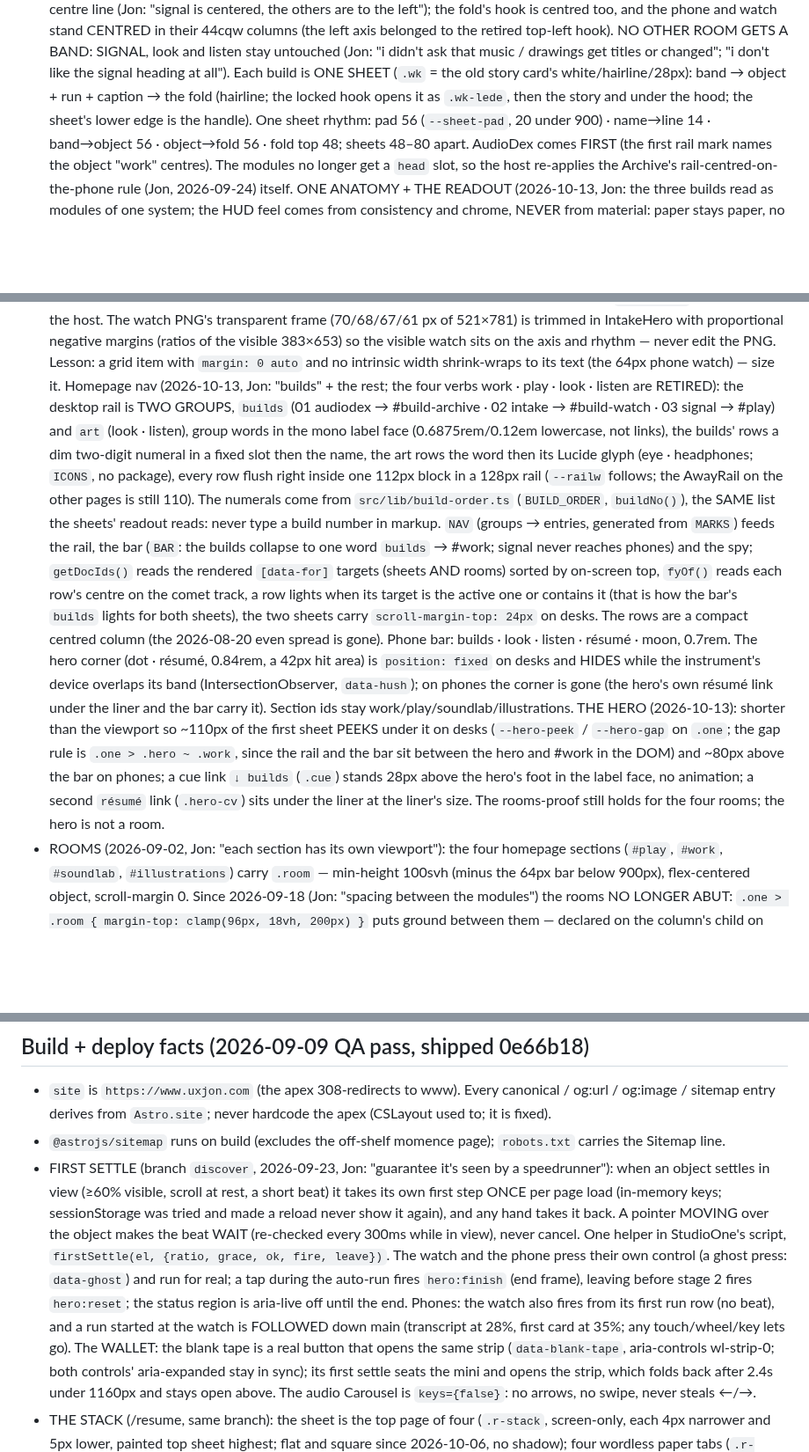
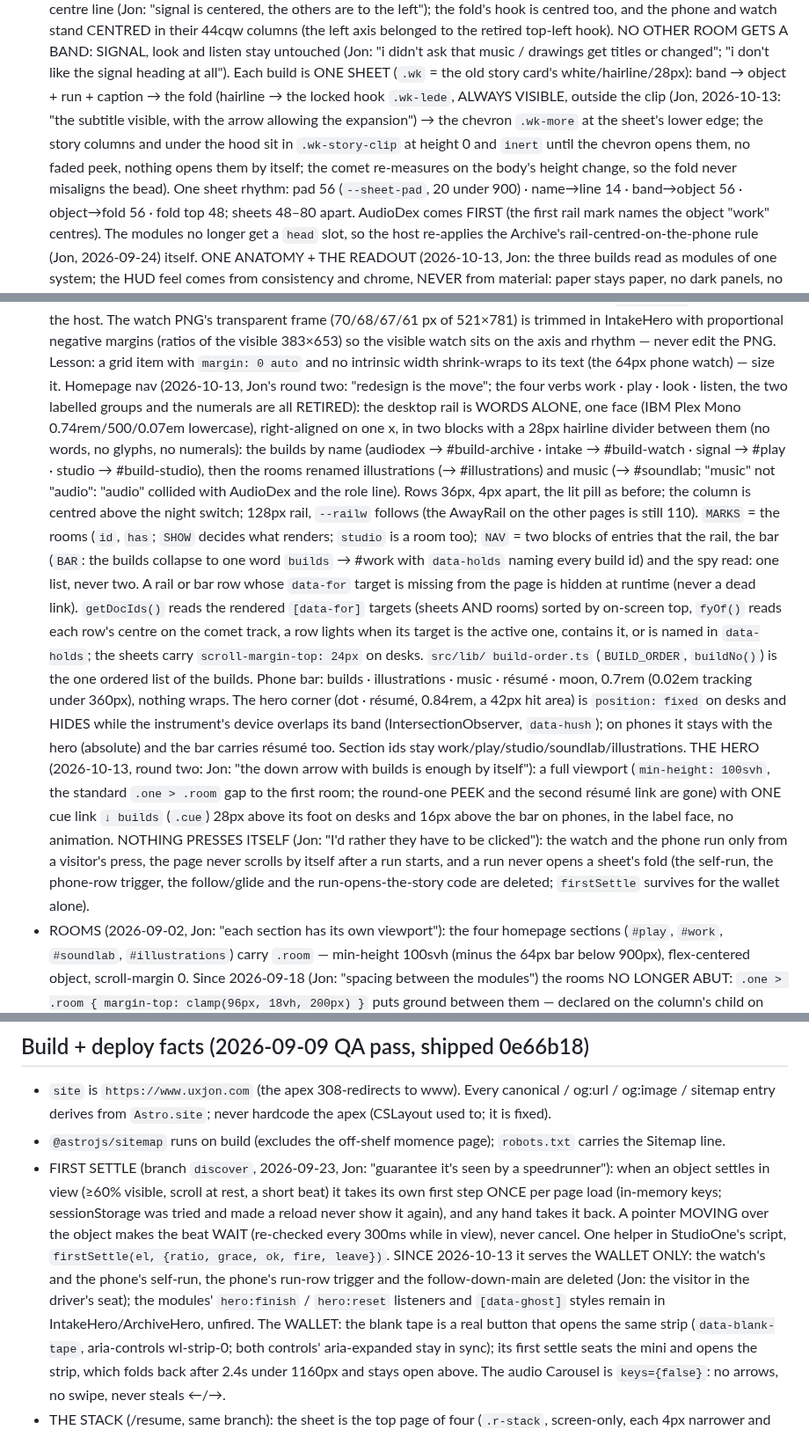
Before and after one commit to ai-tolo/jt-portfolio, a Markdown page: CLAUDE.md, 3 parts joined by grey strips. Shown at 88% size. Rendered like a GitHub page; blank space fills up the shorter version.

Commit message:
CLAUDE.md: round two: the rail is words alone, the hero a full viewport, the hook outside the fold, nothing presses itself (2026-10-13)
Co-Authored-By: Claude Fable 5.1 <noreply@anthropic.com>
Claude-Session: https://claude.ai/code/session_01HdJTZnsGGSmCp2PEQXE6EY

```diff
--- a/CLAUDE.md
+++ b/CLAUDE.md
@@ -249,9 +249,13 @@ session must follow.
   listen stay untouched (Jon: "i didn't ask that music / drawings get titles
   or changed"; "i don't like the signal heading at all"). Each build is ONE
   SHEET (`.wk` = the old story card's white/hairline/28px): band → object +
-  run + caption → the fold (hairline; the locked hook opens it as
-  `.wk-lede`, then the story and under the hood; the sheet's lower edge is
-  the handle). One sheet rhythm: pad 56 (`--sheet-pad`, 20 under 900) ·
+  run + caption → the fold (hairline → the locked hook `.wk-lede`, ALWAYS
+  VISIBLE, outside the clip (Jon, 2026-10-13: "the subtitle visible, with
+  the arrow allowing the expansion") → the chevron `.wk-more` at the
+  sheet's lower edge; the story columns and under the hood sit in
+  `.wk-story-clip` at height 0 and `inert` until the chevron opens them,
+  no faded peek, nothing opens them by itself; the comet re-measures on
+  the body's height change, so the fold never misaligns the bead). One sheet rhythm: pad 56 (`--sheet-pad`, 20 under 900) ·
   name→line 14 · band→object 56 · object→fold 56 · fold top 48; sheets
   48–80 apart. AudioDex comes FIRST (the first rail mark names the object
   "work" centres). The modules no longer get a `head` slot, so the host
@@ -352,39 +356,46 @@ session must follow.
   383×653) so the visible watch sits on the axis and rhythm — never edit
   the PNG. Lesson: a grid item with `margin: 0 auto` and no intrinsic
   width shrink-wraps to its text (the 64px phone watch) — size it.
-  Homepage nav (2026-10-13, Jon: "builds" + the rest; the four verbs
-  work · play · look · listen are RETIRED): the desktop rail is TWO GROUPS,
-  `builds` (01 audiodex → #build-archive · 02 intake → #build-watch ·
-  03 signal → #play) and `art` (look · listen), group words in the mono
-  label face (0.6875rem/0.12em lowercase, not links), the builds' rows a
-  dim two-digit numeral in a fixed slot then the name, the art rows the
-  word then its Lucide glyph (eye · headphones; `ICONS`, no package), every
-  row flush right inside one 112px block in a 128px rail (`--railw` follows;
-  the AwayRail on the other pages is still 110). The numerals come from
-  `src/lib/build-order.ts` (`BUILD_ORDER`, `buildNo()`), the SAME list the
-  sheets' readout reads: never type a build number in markup. `NAV` (groups
-  → entries, generated from `MARKS`) feeds the rail, the bar (`BAR`: the
-  builds collapse to one word `builds` → #work; signal never reaches
-  phones) and the spy; `getDocIds()` reads the rendered `[data-for]`
-  targets (sheets AND rooms) sorted by on-screen top, `fyOf()` reads each
-  row's centre on the comet track, a row lights when its target is the
-  active one or contains it (that is how the bar's `builds` lights for
-  both sheets), the two sheets carry `scroll-margin-top: 24px` on desks.
-  The rows are a compact centred column (the 2026-08-20 even spread is
-  gone). Phone bar: builds · look · listen · résumé · moon, 0.7rem. The
-  hero corner (dot · résumé, 0.84rem, a 42px hit area) is `position: fixed`
-  on desks and HIDES while the instrument's device overlaps its band
-  (IntersectionObserver, `data-hush`); on phones the corner is gone (the
-  hero's own résumé link under the liner and the bar carry it). Section
-  ids stay work/play/soundlab/illustrations.
-  THE HERO (2026-10-13): shorter than the viewport so ~110px of the first
-  sheet PEEKS under it on desks (`--hero-peek` / `--hero-gap` on `.one`;
-  the gap rule is `.one > .hero ~ .work`, since the rail and the bar sit
-  between the hero and #work in the DOM) and ~80px above the bar on phones;
-  a cue link `↓ builds` (`.cue`) stands 28px above the hero's foot in the
-  label face, no animation; a second `résumé` link (`.hero-cv`) sits under
-  the liner at the liner's size. The rooms-proof still holds for the four
-  rooms; the hero is not a room.
+  Homepage nav (2026-10-13, Jon's round two: "redesign is the move"; the
+  four verbs work · play · look · listen, the two labelled groups and the
+  numerals are all RETIRED): the desktop rail is WORDS ALONE, one face
+  (IBM Plex Mono 0.74rem/500/0.07em lowercase), right-aligned on one x, in
+  two blocks with a 28px hairline divider between them (no words, no
+  glyphs, no numerals): the builds by name (audiodex → #build-archive ·
+  intake → #build-watch · signal → #play · studio → #build-studio), then
+  the rooms renamed illustrations (→ #illustrations) and music (→ #soundlab;
+  "music" not "audio": "audio" collided with AudioDex and the role line).
+  Rows 36px, 4px apart, the lit pill as before; the column is centred above
+  the night switch; 128px rail, `--railw` follows (the AwayRail on the other
+  pages is still 110). `MARKS` = the rooms (`id`, `has`; `SHOW` decides what
+  renders; `studio` is a room too); `NAV` = two blocks of entries that the
+  rail, the bar (`BAR`: the builds collapse to one word `builds` → #work
+  with `data-holds` naming every build id) and the spy read: one list,
+  never two. A rail or bar row whose `data-for` target is missing from the
+  page is hidden at runtime (never a dead link). `getDocIds()` reads the
+  rendered `[data-for]` targets (sheets AND rooms) sorted by on-screen top,
+  `fyOf()` reads each row's centre on the comet track, a row lights when
+  its target is the active one, contains it, or is named in `data-holds`;
+  the sheets carry `scroll-margin-top: 24px` on desks. `src/lib/
+  build-order.ts` (`BUILD_ORDER`, `buildNo()`) is the one ordered list of
+  the builds. Phone bar: builds · illustrations · music · résumé · moon,
+  0.7rem (0.02em tracking under 360px), nothing wraps. The hero corner
+  (dot · résumé, 0.84rem, a 42px hit area) is `position: fixed` on desks
+  and HIDES while the instrument's device overlaps its band
+  (IntersectionObserver, `data-hush`); on phones it stays with the hero
+  (absolute) and the bar carries résumé too. Section ids stay
+  work/play/studio/soundlab/illustrations.
+  THE HERO (2026-10-13, round two: Jon: "the down arrow with builds is
+  enough by itself"): a full viewport (`min-height: 100svh`, the standard
+  `.one > .room` gap to the first room; the round-one PEEK and the second
+  résumé link are gone) with ONE cue link `↓ builds` (`.cue`) 28px above
+  its foot on desks and 16px above the bar on phones, in the label face,
+  no animation. NOTHING PRESSES ITSELF (Jon: "I'd rather they have to be
+  clicked"): the watch and the phone run only from a visitor's press, the
+  page never scrolls by itself after a run starts, and a run never opens
+  a sheet's fold (the self-run, the phone-row trigger, the follow/glide and
+  the run-opens-the-story code are deleted; `firstSettle` survives for the
+  wallet alone).
 - ROOMS (2026-09-02, Jon: "each section has its own viewport"): the four
   homepage sections (`#play`, `#work`, `#soundlab`, `#illustrations`) carry
   `.room` — min-height 100svh (minus the 64px bar below 900px), flex-centered
@@ -478,14 +489,12 @@ session must follow.
   (in-memory keys; sessionStorage was tried and made a reload never show it
   again), and any hand takes it back. A pointer MOVING over the object makes
   the beat WAIT (re-checked every 300ms while in view), never cancel. One helper in StudioOne's script,
-  `firstSettle(el, {ratio, grace, ok, fire, leave})`. The watch and the
-  phone press their own control (a ghost press: `data-ghost`) and run for
-  real; a tap during the auto-run fires `hero:finish` (end frame), leaving
-  before stage 2 fires `hero:reset`; the status region is aria-live off
-  until the end. Phones: the watch also fires from
-  its first run row (no beat), and a run started at the watch is FOLLOWED
-  down main (transcript at 28%, first card at 35%; any touch/wheel/key lets
-  go). The WALLET: the blank tape is a real button that opens the same strip
+  `firstSettle(el, {ratio, grace, ok, fire, leave})`. SINCE 2026-10-13 it
+  serves the WALLET ONLY: the watch's and the phone's self-run, the phone's
+  run-row trigger and the follow-down-main are deleted (Jon: the visitor
+  in the driver's seat); the modules' `hero:finish` / `hero:reset`
+  listeners and `[data-ghost]` styles remain in IntakeHero/ArchiveHero,
+  unfired. The WALLET: the blank tape is a real button that opens the same strip
   (`data-blank-tape`, aria-controls wl-strip-0; both controls' aria-expanded
   stay in sync); its first settle seats the mini and opens the strip, which
   folds back after 2.4s under 1160px and stays open above. The audio
```
